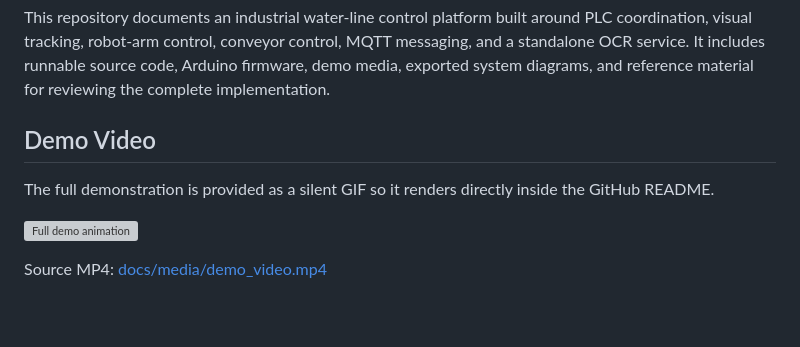
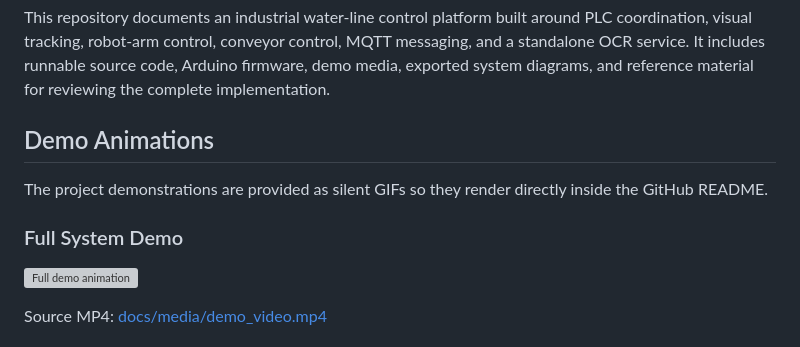
Before and after one commit to ddyy-hash/vision-guided-industrial-control, a Markdown page: README.md, the part around one of its changes. Rendered like a GitHub page; blank space fills up the shorter version; grey boxes are pictures that could not be loaded.

Commit message:
docs: move demo animations to README top

```diff
--- a/README.md
+++ b/README.md
@@ -2,9 +2,11 @@
 
 This repository documents an industrial water-line control platform built around PLC coordination, visual tracking, robot-arm control, conveyor control, MQTT messaging, and a standalone OCR service. It includes runnable source code, Arduino firmware, demo media, exported system diagrams, and reference material for reviewing the complete implementation.
 
-## Demo Video
+## Demo Animations
 
-The full demonstration is provided as a silent GIF so it renders directly inside the GitHub README.
+The project demonstrations are provided as silent GIFs so they render directly inside the GitHub README.
+
+### Full System Demo
 
 ![Full demo animation](docs/media/demo_video.gif)
 
```
Also changed, not shown: other parts of README.md (+6 -6 lines).
